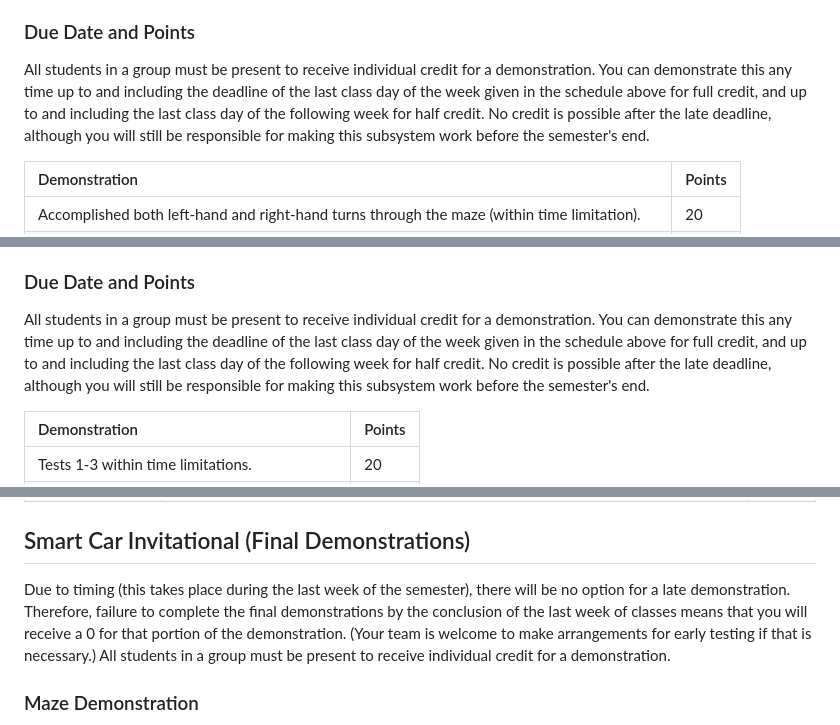
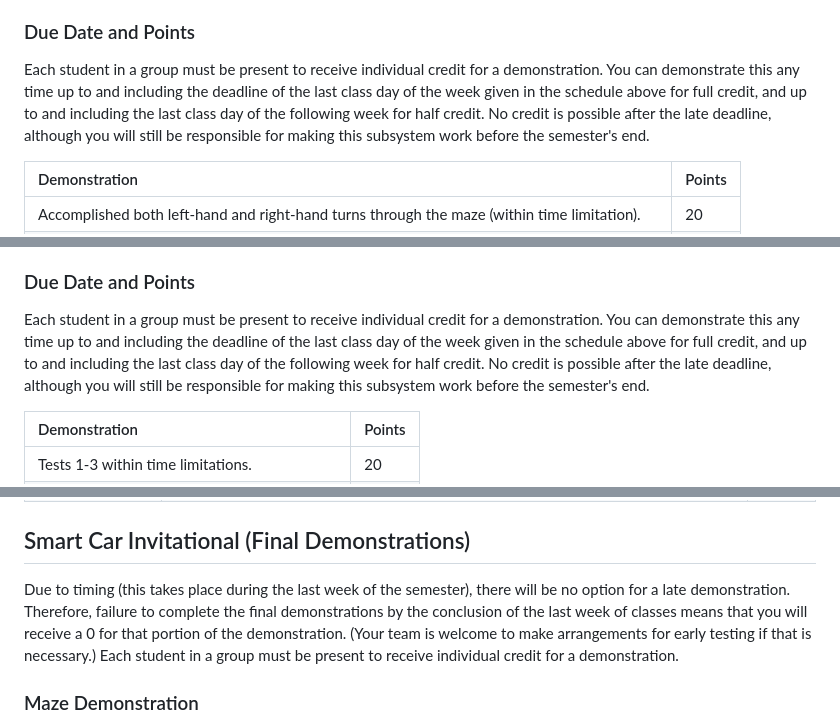
Before and after one commit to DoctorPCOD/DoctorPCOD, a Markdown page: smart-car/readme.md, 3 parts joined by grey strips. GitHub-like rendering.

```diff
--- a/smart-car/readme.md
+++ b/smart-car/readme.md
@@ -69,7 +69,7 @@ All schematics should be easy to read without criss-crossed wires. Examples of g
 
 ### Due Date and Points
 
-All students in a group must be present to receive individual credit for a demonstration. You can demonstrate this any time up to and including the deadline of the last class day of the week given in the schedule above for full credit, and up to and including the last class day of the following week for half credit. No credit is possible after the late deadline, although you will still be responsible for making this subsystem work before the semester's end.
+Each student in a group must be present to receive individual credit for a demonstration. You can demonstrate this any time up to and including the deadline of the last class day of the week given in the schedule above for full credit, and up to and including the last class day of the following week for half credit. No credit is possible after the late deadline, although you will still be responsible for making this subsystem work before the semester's end.
 
 | Demonstration                                                                                   | Points |
 | :-----------------------------------------------------------------------------------------------| :------|
@@ -90,7 +90,7 @@ The subsystem report will be due the last class day of the week given in the sch
 
 ### Due Date and Points
 
-All students in a group must be present to receive individual credit for a demonstration. You can demonstrate this any time up to and including the deadline of the last class day of the week given in the schedule above for full credit, and up to and including the last class day of the following week for half credit. No credit is possible after the late deadline, although you will still be responsible for making this subsystem work before the semester's end.
+Each student in a group must be present to receive individual credit for a demonstration. You can demonstrate this any time up to and including the deadline of the last class day of the week given in the schedule above for full credit, and up to and including the last class day of the following week for half credit. No credit is possible after the late deadline, although you will still be responsible for making this subsystem work before the semester's end.
 
 | Demonstration                                   | Points |
 | :-----------------------------------------------| :------|
@@ -117,7 +117,7 @@ The subsystem report will be due the last class day of the week given in the sch
 
 ## Smart Car Invitational (Final Demonstrations)
 
-Due to timing (this takes place during the last week of the semester), there will be no option for a late demonstration. Therefore, failure to complete the final demonstrations by the conclusion of the last week of classes means that you will receive a 0 for that portion of the demonstration. (Your team is welcome to make arrangements for early testing if that is necessary.) All students in a group must be present to receive individual credit for a demonstration.
+Due to timing (this takes place during the last week of the semester), there will be no option for a late demonstration. Therefore, failure to complete the final demonstrations by the conclusion of the last week of classes means that you will receive a 0 for that portion of the demonstration. (Your team is welcome to make arrangements for early testing if that is necessary.) Each student in a group must be present to receive individual credit for a demonstration.
 
 ### Maze Demonstration
 
```
